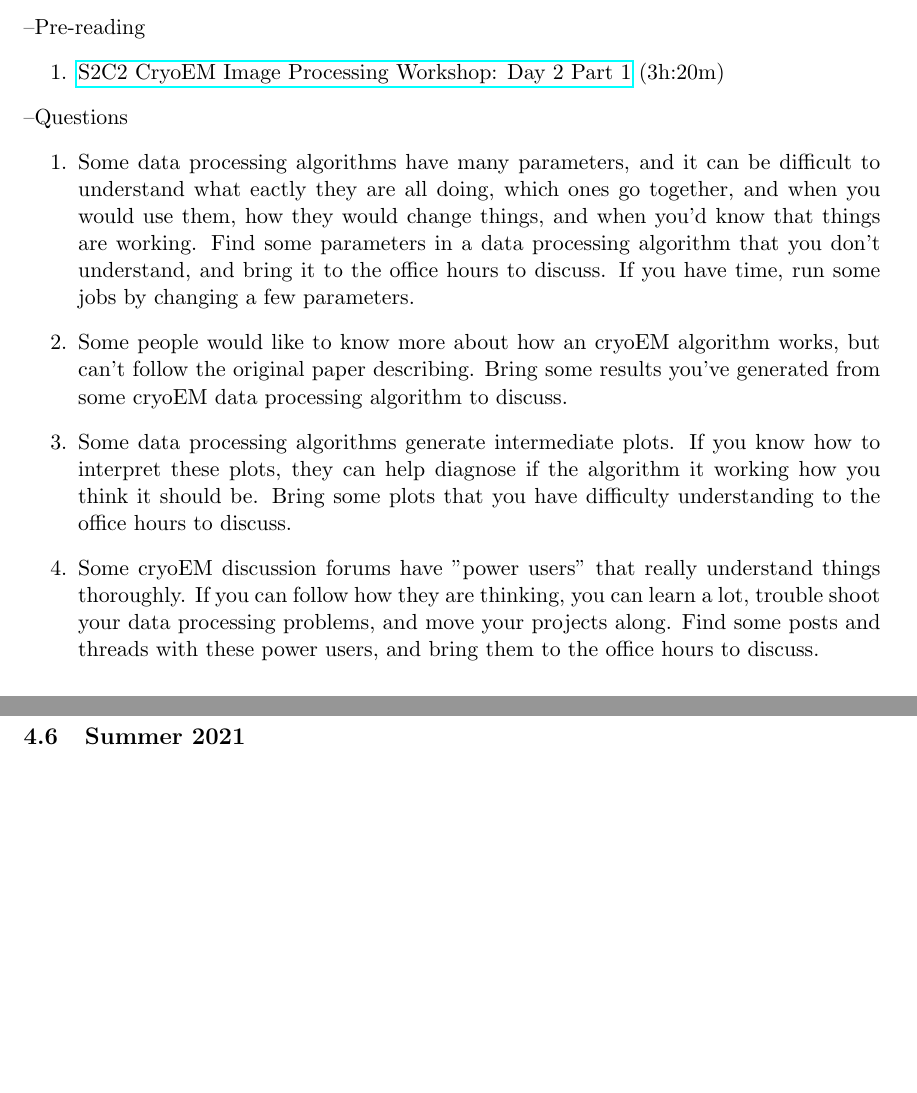
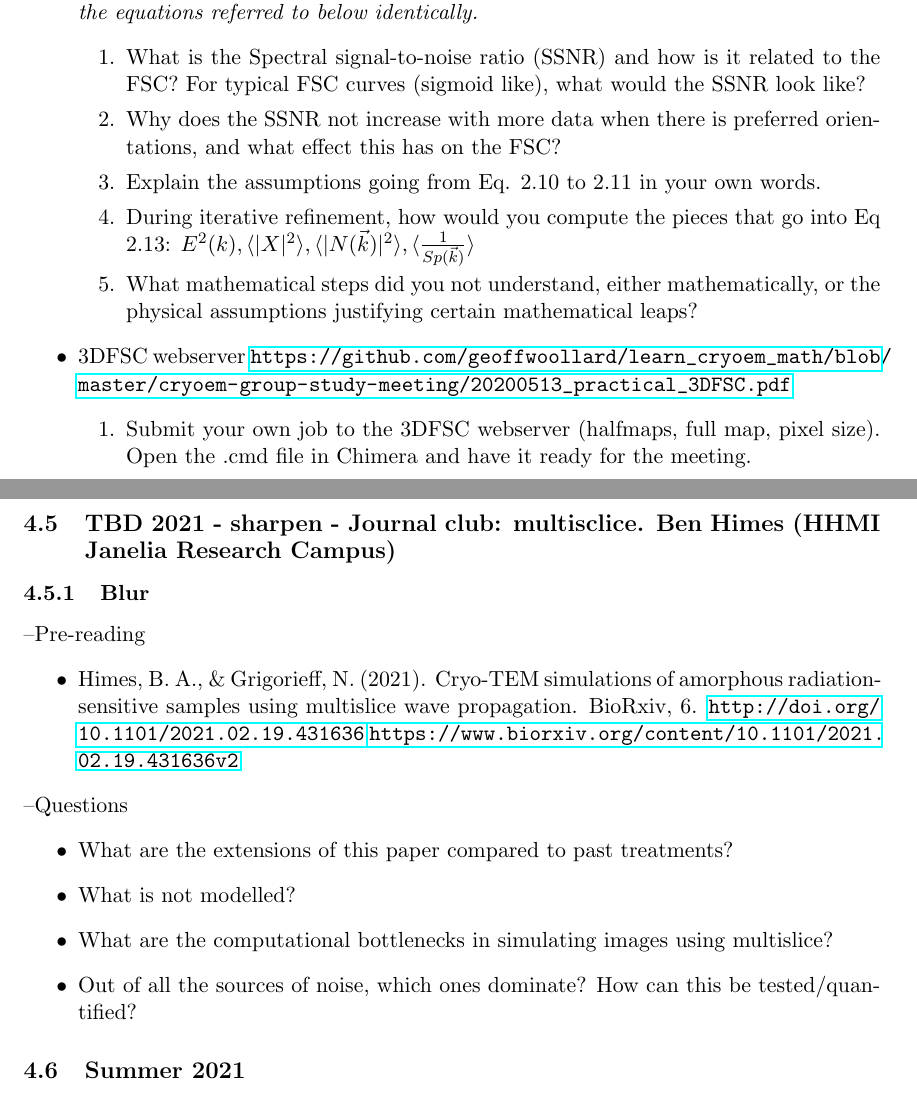
Before and after one commit to geoffwoollard/learn_cryoem_math, a LaTeX document (cryoem-group-study-meeting/meeting.tex): two parts of pages 10 and 12 of 31 before the commit and two parts of pages 8 and 10 of 30 after it, joined at a grey line, cut at the place of the change, the shorter picture padded with empty space. Compiled offline with pdfLaTeX.

Commit message:
phil baldwin, ben himes tbd

```diff
--- a/cryoem-group-study-meeting/meeting.tex
+++ b/cryoem-group-study-meeting/meeting.tex
@@ -177,0 +192,12 @@ We will use the Slack channel 'cryoem\_study\_group' for asynchronous chat. Plea
+{\it Note that biorxiv preprint and Progress in biophysics and molecular biology article number the equations referred to below identically.}
+	\begin{enumerate}
+		\item What is the Spectral signal-to-noise ratio (SSNR) and how is it related to the FSC? For typical FSC curves (sigmoid like), what would the SSNR look like?
+		\item Why does the SSNR not increase with more data when there is preferred orientations, and what effect this has on the FSC?
+		\item Explain the assumptions going from Eq. 2.10 to 2.11 in your own words.
+		\item During iterative refinement, how would you compute the pieces that go into Eq 2.13: $E^2(k),  \langle|X|^2\rangle, \langle|N(\vec k)|^2\rangle, \langle \frac{1}{Sp(\vec k)}\rangle$
+		\item What mathematical steps did you not understand, either mathematically, or the physical assumptions justifying certain mathematical leaps?
+	\end{enumerate}
+	\item 3DFSC webserver \url{https://github.com/geoffwoollard/learn_cryoem_math/blob/master/cryoem-group-study-meeting/20200513_practical_3DFSC.pdf}
+	\begin{enumerate}
+		\item Submit your own job to the 3DFSC webserver (halfmaps, full map, pixel size). Open the .cmd file in Chimera and have it ready for the meeting.
+	\end{enumerate}
@@ -227,16 +219,3 @@ orientation issues?
-\pagebreak
-\subsection{20 May 2021 - Blur/Sharpen - Office Hours}
-\textendash{Pre-reading}
-\begin{enumerate}
-	\item \href{https://youtu.be/ehXqLnV_Jr4}{S2C2 CryoEM Image Processing Workshop: Day 2 Part 1} (3h:20m)
-	\end{enumerate}
-\textendash {Questions}
-\begin{enumerate}
-	\item Some data processing algorithms have many parameters, and it can be difficult to understand what eactly they are all doing, which ones go together, and when you would use them, how they would change things, and when you'd know that things are working. Find some parameters in a data processing algorithm that you don't understand, and bring it to the office hours to discuss. If you have time, run some jobs by changing a few parameters.
-	\item Some people would like to know more about how an cryoEM algorithm works, but can't follow the original paper describing. Bring some results you've generated from some cryoEM data processing algorithm to discuss.
-	\item Some data processing algorithms generate intermediate plots. If you know how to interpret these plots, they can help diagnose if the algorithm it working how you think it should be. Bring some plots that you have difficulty understanding to the office hours to discuss.
-	\item Some cryoEM discussion forums have "power users" that really understand things thoroughly. If you can follow how they are thinking, you can learn a lot, trouble shoot your data processing problems, and move your projects along. Find some posts and threads with these power users, and bring them to the office hours to discuss.
-\end{enumerate}
 
 \subsection{27 May 2021 - Blur - Fourier transforms and reciprocal space for the beginner (Grant Jensen's course)}
 \textendash{Pre-reading}
@@ -283,8 +268,20 @@ orientation issues?
 %	\item Install
 %\end{enumerate}
 
+\subsection{TBD 2021 - sharpen - Journal club: multisclice. Ben Himes (HHMI Janelia Research Campus)}
+\subsubsection{Blur}
+\textendash {Pre-reading}
+\begin{itemize}
+	\item Himes, B. A., \& Grigorieff, N. (2021). Cryo-TEM simulations of amorphous radiation-sensitive samples using multislice wave propagation. BioRxiv, 6. \url{http://doi.org/10.1101/2021.02.19.431636} \url{https://www.biorxiv.org/content/10.1101/2021.02.19.431636v2}
+\end{itemize}
+\textendash {Questions}
+\begin{itemize}
+	\item What are the extensions of this paper compared to past treatments?
+	\item What is not modelled?
+	\item What are the computational bottlenecks in simulating images using multislice?
+	\item Out of all the sources of noise, which ones dominate? How can this be tested/quantified?
+\end{itemize}
 
-\pagebreak
 \subsection{Summer 2021}
 By this time the anticipated textbook by Wah Chiu, Robert Glaeser, and Eva Nogales will hopefully be out, and we can see how it looks. We could also plan some lectures.
 
```
Also changed, not shown: cryoem-group-study-meeting/meeting.pdf, cryoem-group-study-meeting/meeting.tex (130 more changed lines).
